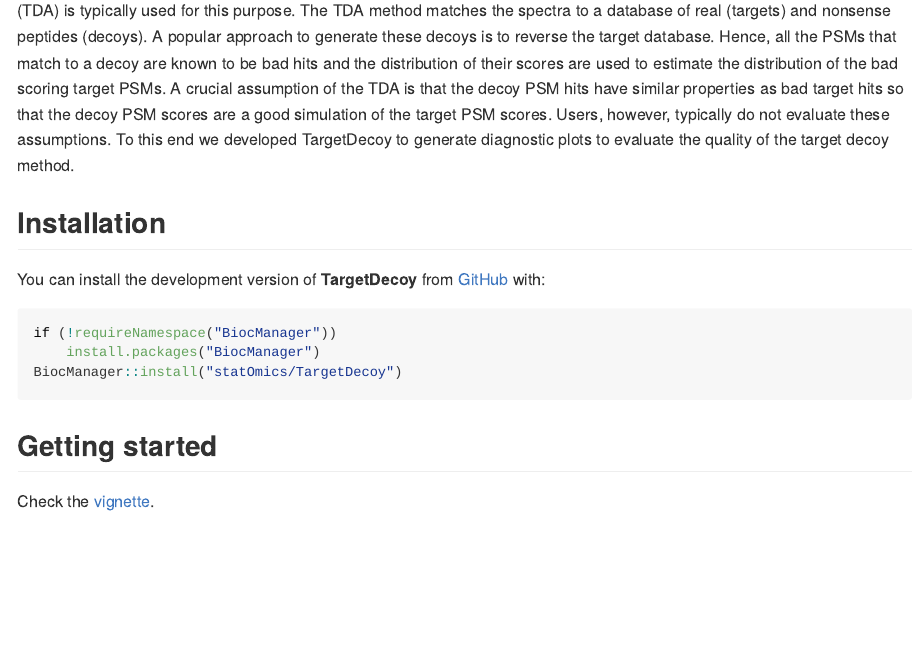
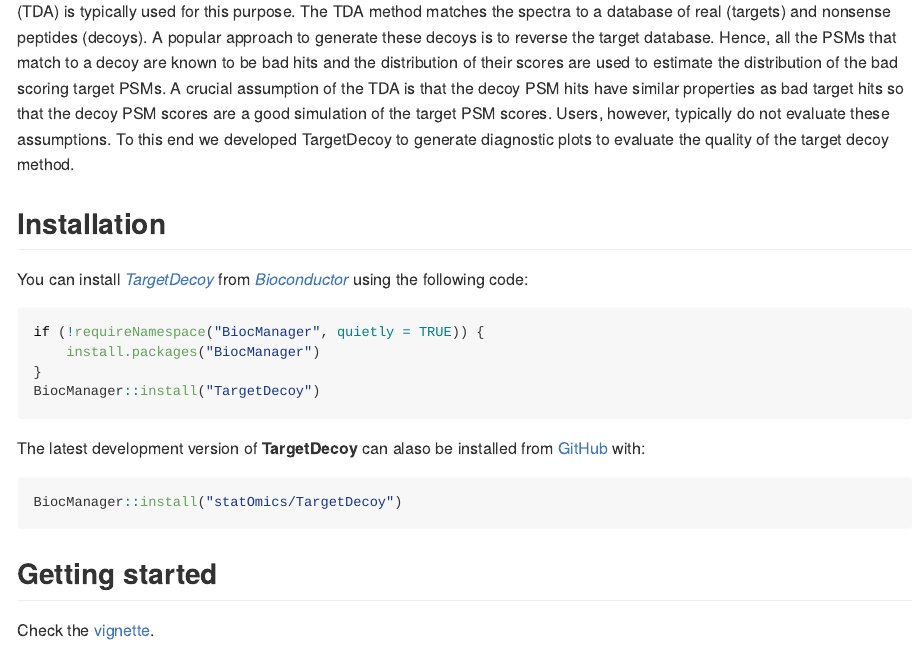
Before and after one commit to statOmics/TargetDecoy, an R Markdown document (README.Rmd): the page in a window 1100 px wide, from 360 px down before the commit and from 400 px down after it, so that both start at the same text. The pictures show the output file README.md that the author committed with the source, drawn offline in the style of GitHub; badge pictures from the web are left out.

Commit message:
Update README
* Add Bioc badges
* Update installation instructions

````diff
--- a/README.Rmd
+++ b/README.Rmd
@@ -51,15 +53,24 @@
 
 ## Installation
 
-You can install the development version of __TargetDecoy__ from [GitHub](https://github.com/statOmics/TargetDecoy) with:
+You can install `r BiocStyle::Biocpkg("TargetDecoy")` from
+[*Bioconductor*](http://bioconductor.org/) using the following code:
 
-``` r
-if (!requireNamespace("BiocManager"))
+```r
+if (!requireNamespace("BiocManager", quietly = TRUE)) {
     install.packages("BiocManager")
+}
+BiocManager::install("TargetDecoy")
+```
+
+
+The latest development version of __TargetDecoy__  can alaso be installed from
+[GitHub](https://github.com/statOmics/TargetDecoy) with:
+
+```r
 BiocManager::install("statOmics/TargetDecoy")
 ```
 
 ## Getting started
 
-Check the [vignette]().
-<!-- TODO: add link to pkgdown website or Bioc when available -->
+Check the [vignette](https://bioconductor.org/packages/release/bioc/vignettes/TargetDecoy/inst/doc/TargetDecoy.html).
````
Also changed, not shown: README.md, README.Rmd (2 more changed lines).
